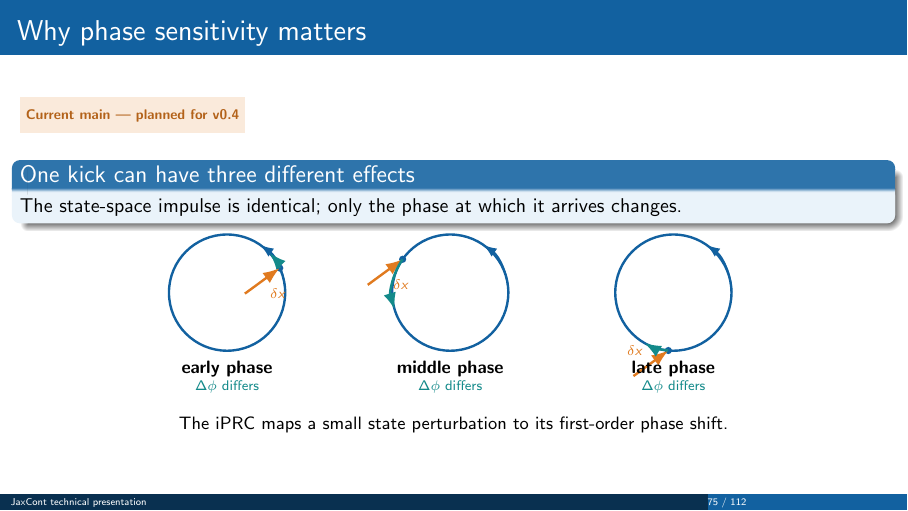
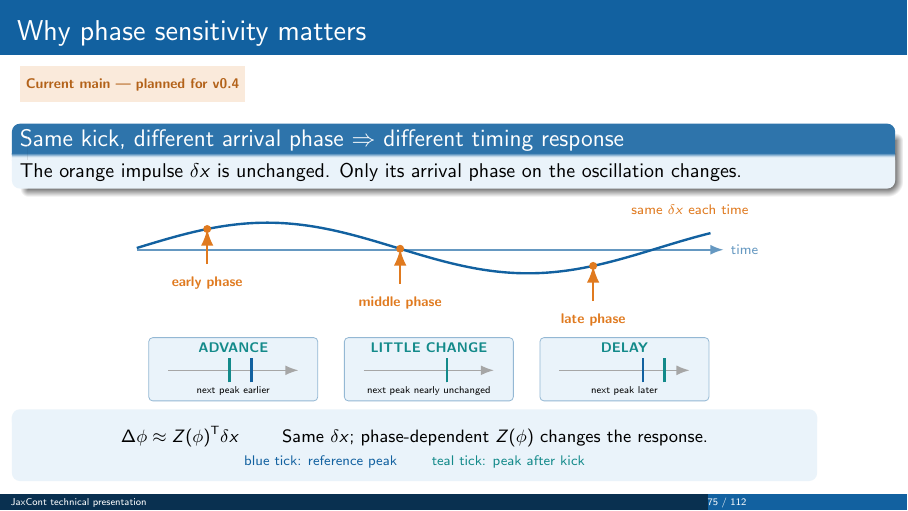
Before and after one commit to Ziaeemehr/JaxCont, LaTeX slides (notes/technical_presentation/jaxcont_technical_presentation.tex, which reads notes/technical_presentation/chapters/09_prc_dprc.tex): page 75 of 112. Compiled offline with pdfLaTeX.

Commit message:
docs(presentation): clarify phase sensitivity sketch

```diff
--- a/notes/technical_presentation/chapters/09_prc_dprc.tex
+++ b/notes/technical_presentation/chapters/09_prc_dprc.tex
@@ -4,33 +4,50 @@
 
 \begin{frame}{Why phase sensitivity matters}
 \mainbadge
-\vspace{2mm}
-\begin{block}{One kick can have three different effects}
-The state-space impulse is identical; only the phase at which it arrives changes.
+\vspace{1mm}
+\begin{block}{Same kick, different arrival phase $\Rightarrow$ different timing response}
+The orange impulse $\delta x$ is unchanged. Only its arrival phase on the oscillation changes.
 \end{block}
 \centering
-\begin{tikzpicture}[>=Latex,scale=.82,
- orbit/.style={draw=JaxBlue,very thick},
- kick/.style={->,very thick,JaxOrange},
- phaseshift/.style={->,very thick,JaxTeal}]
-  \foreach \cx/\ang/\lab/\shiftang/\kicklabelpos in {
-    0/25/early/18/{below right},
-    4.8/145/middle/52/{below right},
-    9.6/265/late/-25/{above left}}{
-    \draw[orbit] (\cx,0) circle (1.25);
-    \draw[->,JaxBlue,thick] (\cx+1.25,0) arc[start angle=0,end angle=55,radius=1.25];
-    \coordinate (hit) at ({\cx+1.25*cos(\ang)},{1.25*sin(\ang)});
-    \fill[JaxBlue] (hit) circle (2.2pt);
-    \draw[kick] ($(hit)+(-.75,-.55)$) -- (hit)
-      node[midway,\kicklabelpos,font=\scriptsize] {$\delta x$};
-    \draw[phaseshift] (hit) arc[start angle=\ang,end angle={\ang+\shiftang},radius=1.25];
-    \node[font=\small\bfseries] at (\cx,-1.65) {\lab{} phase};
-    \node[font=\scriptsize,JaxTeal] at (\cx,-2.03) {$\Delta\phi$ differs};
+\begin{tikzpicture}[>=Latex,x=.92cm,y=.62cm]
+  % One reference rhythm: the three arrows are deliberately identical.
+  \draw[->,JaxBlue!65,thick] (0,-.05) -- (11.25,-.05)
+    node[right,font=\scriptsize] {time};
+  \draw[JaxBlue,very thick,domain=0:11,samples=150,smooth]
+    plot (\x,{.72*sin(36*\x)});
+  \foreach \xx/\lab in {1.35/early,5.05/middle,8.75/late}{
+    \pgfmathsetmacro{\yy}{.72*sin(36*\xx)}
+    \draw[->,very thick,JaxOrange] (\xx,{\yy-1.0}) -- (\xx,\yy);
+    \fill[JaxOrange] (\xx,\yy) circle (2pt);
+    \node[font=\scriptsize\bfseries,JaxOrange,below=1mm]
+      at (\xx,{\yy-1.0}) {\lab{} phase};
+  }
+  \node[font=\scriptsize,JaxOrange,anchor=west] at (9.35,1.08)
+    {same $\delta x$ each time};
+
+  \foreach \cx/\title/\response/\shift in {
+    1.85/ADVANCE/next peak earlier/-0.42,
+    5.60/LITTLE CHANGE/next peak nearly unchanged/0.0,
+    9.35/DELAY/next peak later/0.42}{
+    \draw[rounded corners=2pt,draw=JaxBlue!45,fill=SoftBlue]
+      (\cx-1.62,-4.35) rectangle (\cx+1.62,-2.55);
+    \node[font=\scriptsize\bfseries,JaxTeal] at (\cx,-2.84) {\title};
+    \draw[->,gray!70,thick] (\cx-1.25,-3.48) -- (\cx+1.25,-3.48);
+    \draw[JaxBlue,very thick] (\cx+.35,-3.82) -- (\cx+.35,-3.14);
+    \draw[JaxTeal,very thick] ({\cx+.35+\shift},-3.82)
+      -- ({\cx+.35+\shift},-3.14);
+    \node[font=\tiny,align=center] at (\cx,-4.08) {\response};
   }
 \end{tikzpicture}
-\vspace{1mm}
+\vspace{.5mm}
 
-{\small The iPRC maps a small state perturbation to its first-order phase shift.}
+\begin{beamercolorbox}[rounded=true,sep=1mm,wd=.91\textwidth]{block body}
+\centering
+{\small $\displaystyle \Delta\phi \approx Z(\phi)^{\mathsf T}\delta x$
+\qquad Same $\delta x$; phase-dependent $Z(\phi)$ changes the response.}\\[-.2mm]
+{\scriptsize \textcolor{JaxBlue}{blue tick: reference peak}
+\qquad \textcolor{JaxTeal}{teal tick: peak after kick}}
+\end{beamercolorbox}
 \end{frame}
 
 \begin{frame}{The iPRC is a gradient of asymptotic phase}
```
